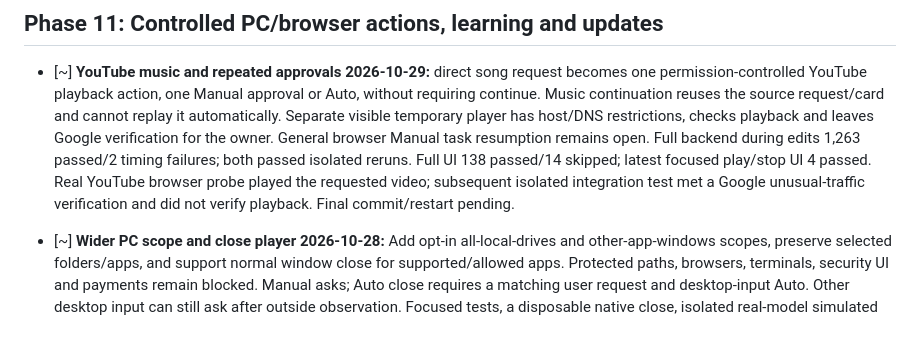
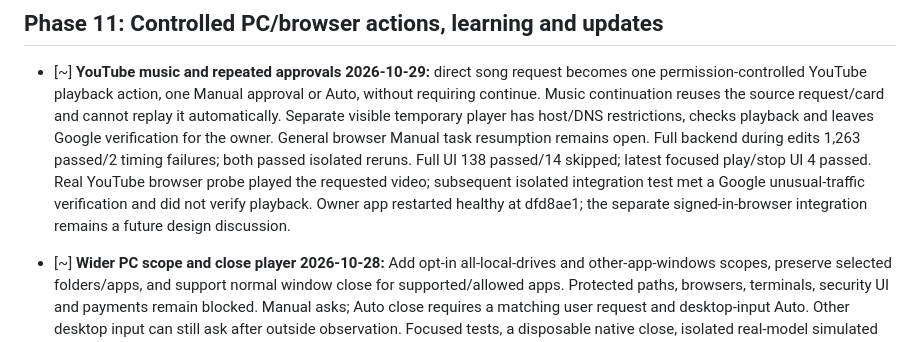
Before and after one commit to MSMuneerIqbal/junior-muneer, a Markdown page: TASK.md, the part around the change. GitHub-like rendering.

```diff
--- a/TASK.md
+++ b/TASK.md
@@ -737,7 +737,8 @@ with its links arrives in the chat you asked from, WhatsApp included.
   checks playback and leaves Google verification for the owner. General browser Manual task resumption remains open.
   Full backend during edits 1,263 passed/2 timing failures; both passed isolated reruns. Full UI 138 passed/14 skipped;
   latest focused play/stop UI 4 passed. Real YouTube browser probe played the requested video; subsequent isolated
-  integration test met a Google unusual-traffic verification and did not verify playback. Final commit/restart pending.
+  integration test met a Google unusual-traffic verification and did not verify playback. Owner app restarted healthy
+  at dfd8ae1; the separate signed-in-browser integration remains a future design discussion.
 
 - [~] **Wider PC scope and close player 2026-10-28:** Add opt-in all-local-drives and other-app-windows scopes,
   preserve selected folders/apps, and support normal window close for supported/allowed apps. Protected paths,
```
Also changed, not shown: AGENTS.md (+4 -3 lines), PROJECT_CONTEXT.md (+5 -4 lines).
